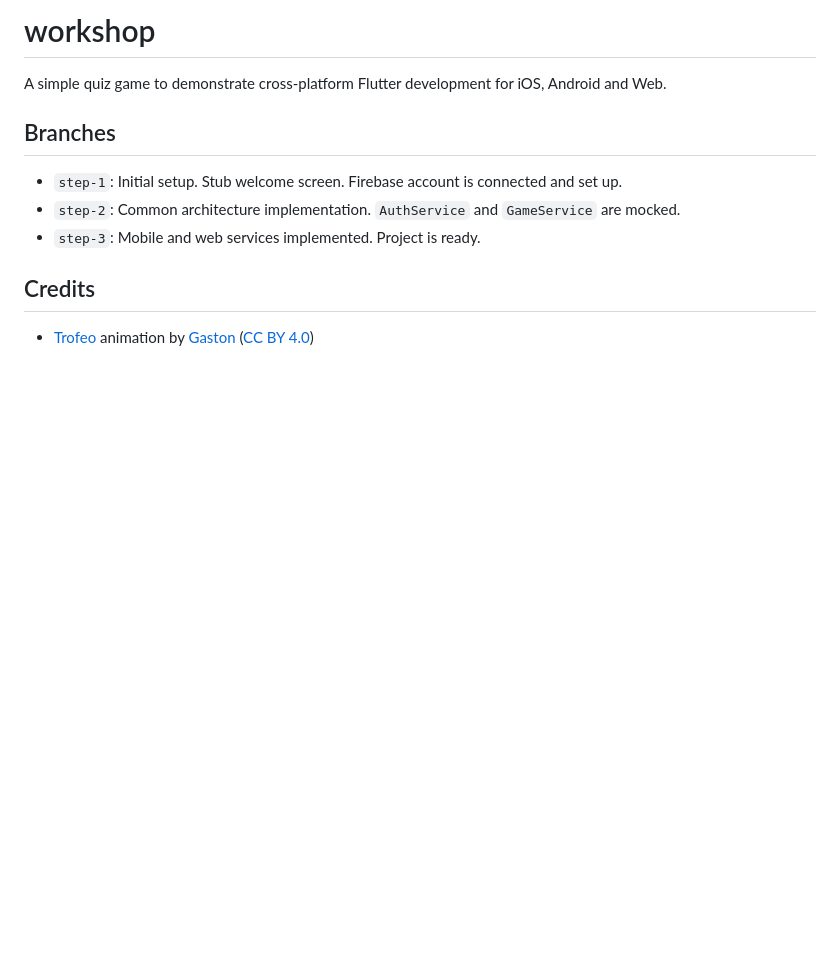
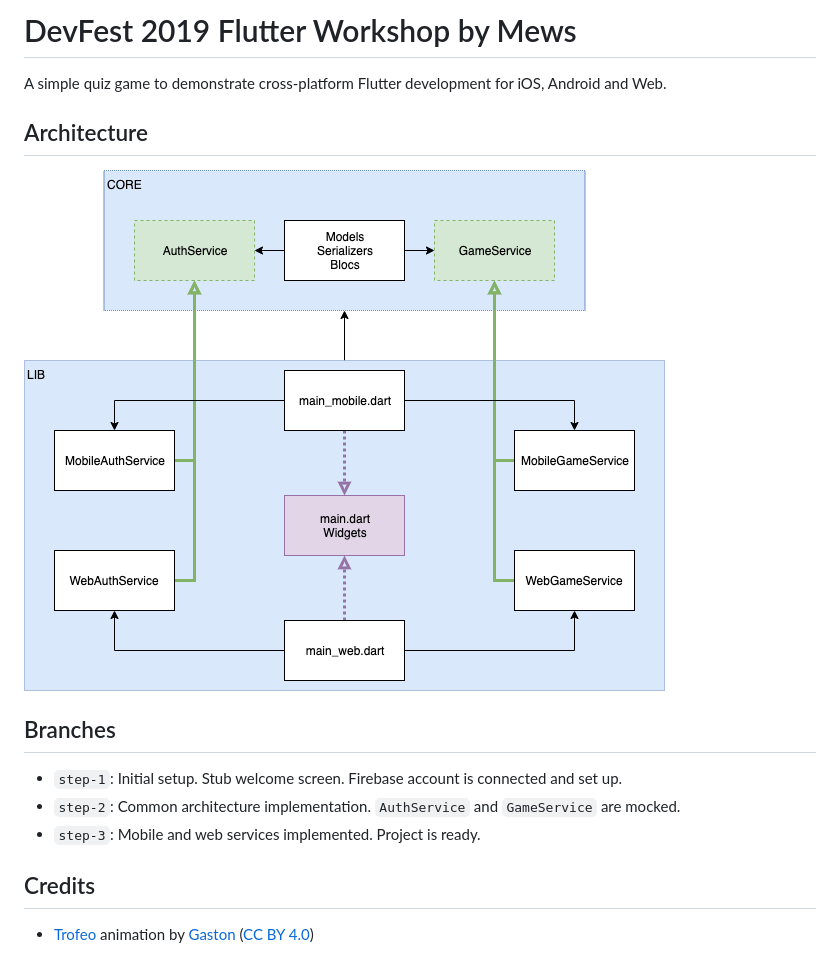
Before and after one commit to JanMlcoch/workshop-devfest, a Markdown page: README.md, the part around the change. Rendered like a GitHub page; pictures changed too: architecture.png (added); blank space fills up the shorter version.

```diff
--- a/README.md
+++ b/README.md
@@ -1,6 +1,10 @@
-# workshop
+# DevFest 2019 Flutter Workshop by Mews
 
 A simple quiz game to demonstrate cross-platform Flutter development for iOS, Android and Web.
+
+## Architecture
+
+![](architecture.png)
 
 ## Branches
 
```
